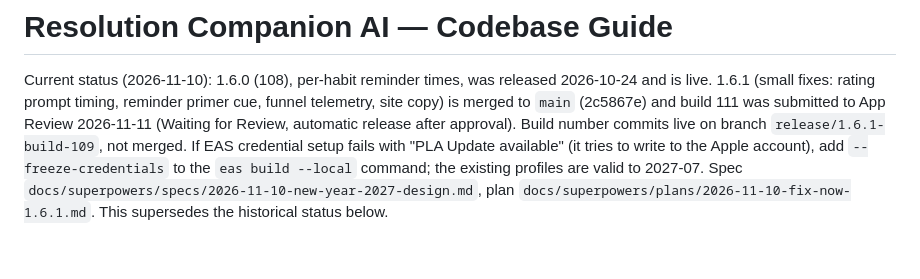
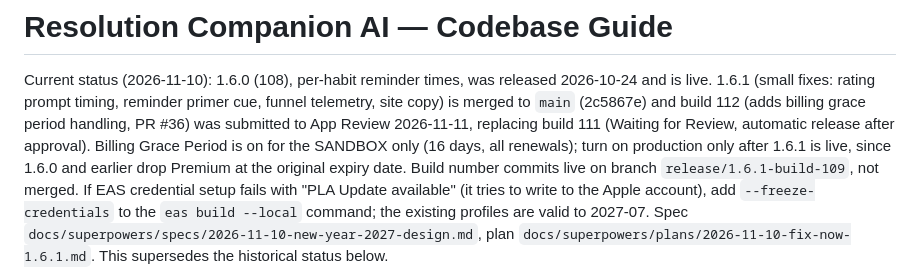
Before and after one commit to bpollak/resolution-companion, a Markdown page: CLAUDE.md, the part around the change. Drawn GitHub-style; blank space fills up the shorter version.

Commit message:
Record 1.6.1 build 112 in review and the sandbox-only grace period
Co-Authored-By: Claude Fable 5.2 <noreply@anthropic.com>

```diff
--- a/CLAUDE.md
+++ b/CLAUDE.md
@@ -3,8 +3,11 @@
 Current status (2026-11-10): 1.6.0 (108), per-habit reminder times, was
 released 2026-10-24 and is live. 1.6.1 (small fixes: rating prompt timing,
 reminder primer cue, funnel telemetry, site copy) is merged to `main`
-(2c5867e) and build 111 was submitted to App Review 2026-11-11 (Waiting for Review,
-automatic release after approval). Build number commits live on branch
+(2c5867e) and build 112 (adds billing grace period handling, PR #36) was submitted to
+App Review 2026-11-11, replacing build 111 (Waiting for Review, automatic
+release after approval). Billing Grace Period is on for the SANDBOX only
+(16 days, all renewals); turn on production only after 1.6.1 is live, since
+1.6.0 and earlier drop Premium at the original expiry date. Build number commits live on branch
 `release/1.6.1-build-109`, not merged. If EAS credential setup fails with
 "PLA Update available" (it tries to write to the Apple account), add
 `--freeze-credentials` to the `eas build --local` command; the existing
```
